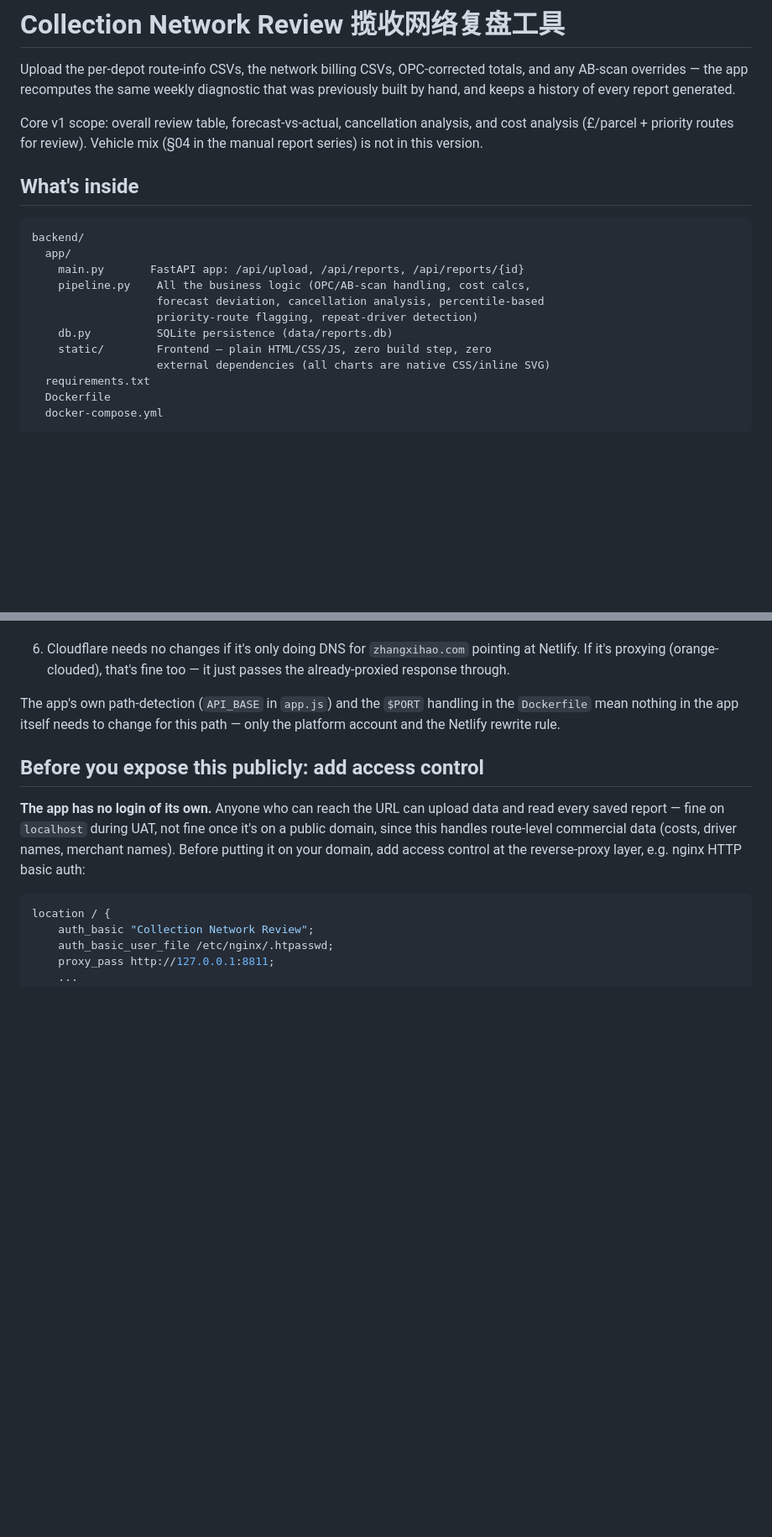
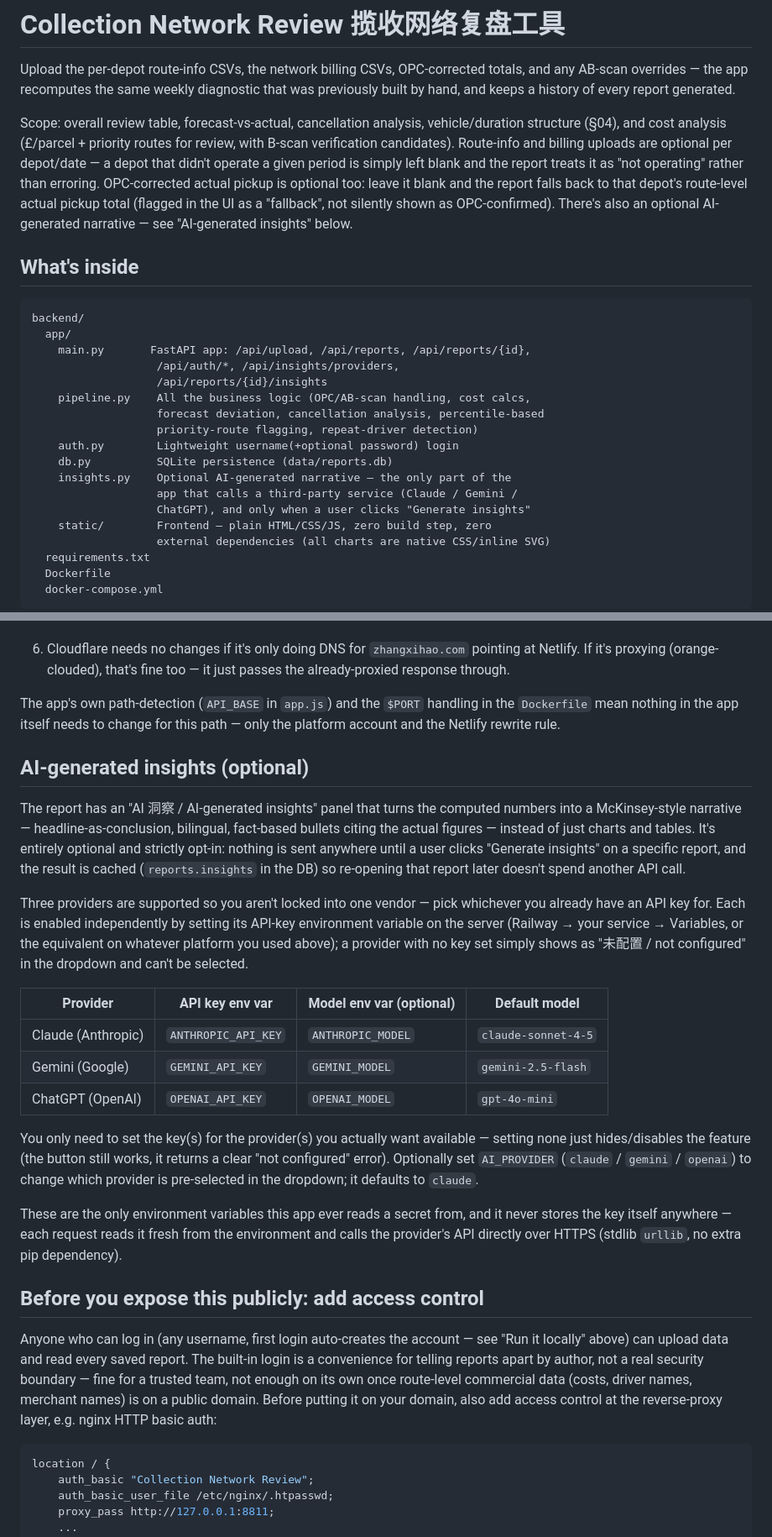
Before and after one commit to zhang-dr/collection-review-backend, a Markdown page: README.md, 2 parts joined by grey strips. Shown at 84% size. Rendered like a GitHub page; blank space fills up the shorter version.

Commit message:
Deploy v9 partial-data support and AI insights

````diff
--- a/README.md
+++ b/README.md
@@ -5,20 +5,33 @@ totals, and any AB-scan overrides — the app recomputes the same weekly
 diagnostic that was previously built by hand, and keeps a history of every
 report generated.
 
-Core v1 scope: overall review table, forecast-vs-actual, cancellation
-analysis, and cost analysis (£/parcel + priority routes for review). Vehicle
-mix (§04 in the manual report series) is not in this version.
+Scope: overall review table, forecast-vs-actual, cancellation analysis,
+vehicle/duration structure (§04), and cost analysis (£/parcel + priority
+routes for review, with B-scan verification candidates). Route-info and
+billing uploads are optional per depot/date — a depot that didn't operate a
+given period is simply left blank and the report treats it as "not
+operating" rather than erroring. OPC-corrected actual pickup is optional
+too: leave it blank and the report falls back to that depot's route-level
+actual pickup total (flagged in the UI as a "fallback", not silently shown
+as OPC-confirmed). There's also an optional AI-generated narrative — see
+"AI-generated insights" below.
 
 ## What's inside
 
 ```
 backend/
   app/
-    main.py       FastAPI app: /api/upload, /api/reports, /api/reports/{id}
+    main.py       FastAPI app: /api/upload, /api/reports, /api/reports/{id},
+                   /api/auth/*, /api/insights/providers,
+                   /api/reports/{id}/insights
     pipeline.py    All the business logic (OPC/AB-scan handling, cost calcs,
                    forecast deviation, cancellation analysis, percentile-based
                    priority-route flagging, repeat-driver detection)
+    auth.py        Lightweight username(+optional password) login
     db.py          SQLite persistence (data/reports.db)
+    insights.py    Optional AI-generated narrative — the only part of the
+                   app that calls a third-party service (Claude / Gemini /
+                   ChatGPT), and only when a user clicks "Generate insights"
     static/        Frontend — plain HTML/CSS/JS, zero build step, zero
                    external dependencies (all charts are native CSS/inline SVG)
   requirements.txt
@@ -182,13 +195,49 @@ The app's own path-detection (`API_BASE` in `app.js`) and the `$PORT`
 handling in the `Dockerfile` mean nothing in the app itself needs to change
 for this path — only the platform account and the Netlify rewrite rule.
 
+## AI-generated insights (optional)
+
+The report has an "AI 洞察 / AI-generated insights" panel that turns the
+computed numbers into a McKinsey-style narrative — headline-as-conclusion,
+bilingual, fact-based bullets citing the actual figures — instead of just
+charts and tables. It's entirely optional and strictly opt-in: nothing is
+sent anywhere until a user clicks "Generate insights" on a specific report,
+and the result is cached (`reports.insights` in the DB) so re-opening that
+report later doesn't spend another API call.
+
+Three providers are supported so you aren't locked into one vendor — pick
+whichever you already have an API key for. Each is enabled independently by
+setting its API-key environment variable on the server (Railway → your
+service → Variables, or the equivalent on whatever platform you used above);
+a provider with no key set simply shows as "未配置 / not configured" in the
+dropdown and can't be selected.
+
+| Provider | API key env var | Model env var (optional) | Default model |
+|---|---|---|---|
+| Claude (Anthropic) | `ANTHROPIC_API_KEY` | `ANTHROPIC_MODEL` | `claude-sonnet-4-5` |
+| Gemini (Google) | `GEMINI_API_KEY` | `GEMINI_MODEL` | `gemini-2.5-flash` |
+| ChatGPT (OpenAI) | `OPENAI_API_KEY` | `OPENAI_MODEL` | `gpt-4o-mini` |
+
+You only need to set the key(s) for the provider(s) you actually want
+available — setting none just hides/disables the feature (the button still
+works, it returns a clear "not configured" error). Optionally set
+`AI_PROVIDER` (`claude` / `gemini` / `openai`) to change which provider is
+pre-selected in the dropdown; it defaults to `claude`.
+
+These are the only environment variables this app ever reads a secret from,
+and it never stores the key itself anywhere — each request reads it fresh
+from the environment and calls the provider's API directly over HTTPS
+(stdlib `urllib`, no extra pip dependency).
+
 ## Before you expose this publicly: add access control
 
-**The app has no login of its own.** Anyone who can reach the URL can upload
-data and read every saved report — fine on `localhost` during UAT, not fine
-once it's on a public domain, since this handles route-level commercial data
-(costs, driver names, merchant names). Before putting it on your domain,
-add access control at the reverse-proxy layer, e.g. nginx HTTP basic auth:
+Anyone who can log in (any username, first login auto-creates the account —
+see "Run it locally" above) can upload data and read every saved report.
+The built-in login is a convenience for telling reports apart by author, not
+a real security boundary — fine for a trusted team, not enough on its own
+once route-level commercial data (costs, driver names, merchant names) is on
+a public domain. Before putting it on your domain, also add access control
+at the reverse-proxy layer, e.g. nginx HTTP basic auth:
 
 ```nginx
 location / {
````
